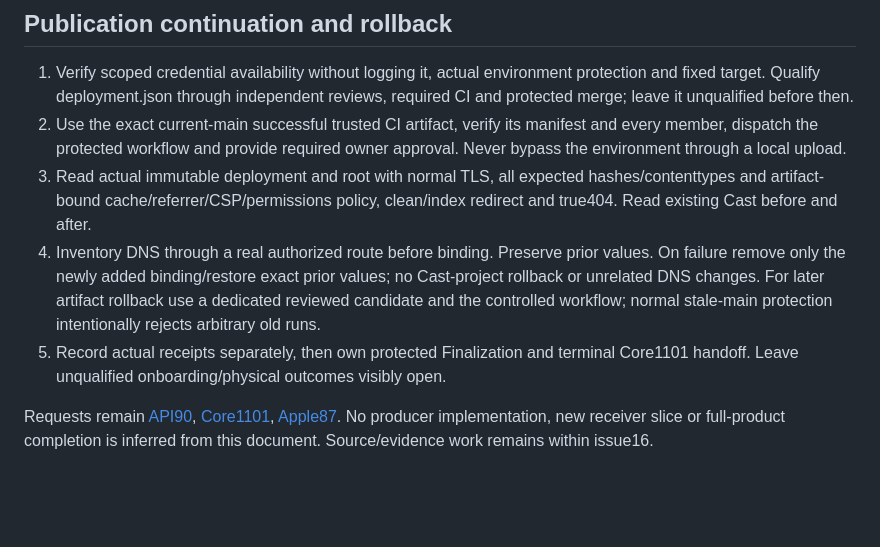
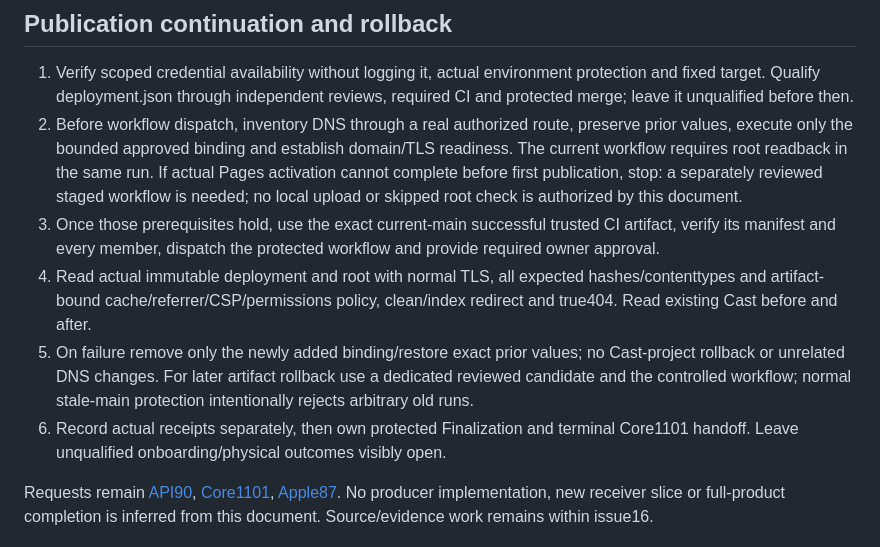
Before and after one commit to pcvantol/djconnect-vibecast-receiver, a Markdown page: docs/qualification/2026-10-16-bootstrap-delivery-checkpoint.md, the part around the change. Rendered like a GitHub page; blank space fills up the shorter version.

Commit message:
Order DNS and TLS prerequisites before protected publish dispatch

```diff
--- a/docs/qualification/2026-10-16-bootstrap-delivery-checkpoint.md
+++ b/docs/qualification/2026-10-16-bootstrap-delivery-checkpoint.md
@@ -79,18 +79,23 @@ remains explicitly unavailable and emits no fake QR or service request.
 1. Verify scoped credential availability without logging it, actual environment
    protection and fixed target. Qualify deployment.json through independent
    reviews, required CI and protected merge; leave it unqualified before then.
-2. Use the exact current-main successful trusted CI artifact, verify its manifest
-   and every member, dispatch the protected workflow and provide required owner
-   approval. Never bypass the environment through a local upload.
-3. Read actual immutable deployment and root with normal TLS, all expected
+2. Before workflow dispatch, inventory DNS through a real authorized route,
+   preserve prior values, execute only the bounded approved binding and establish
+   domain/TLS readiness. The current workflow requires root readback in the same
+   run. If actual Pages activation cannot complete before first publication,
+   stop: a separately reviewed staged workflow is needed; no local upload or
+   skipped root check is authorized by this document.
+3. Once those prerequisites hold, use the exact current-main successful trusted
+   CI artifact, verify its manifest and every member, dispatch the protected
+   workflow and provide required owner approval.
+4. Read actual immutable deployment and root with normal TLS, all expected
    hashes/contenttypes and artifact-bound cache/referrer/CSP/permissions policy,
    clean/index redirect and true404. Read existing Cast before and after.
-4. Inventory DNS through a real authorized route before binding. Preserve prior
-   values. On failure remove only the newly added binding/restore exact prior
-   values; no Cast-project rollback or unrelated DNS changes. For later artifact
-   rollback use a dedicated reviewed candidate and the controlled workflow;
-   normal stale-main protection intentionally rejects arbitrary old runs.
-5. Record actual receipts separately, then own protected Finalization and terminal
+5. On failure remove only the newly added binding/restore exact prior values;
+   no Cast-project rollback or unrelated DNS changes. For later artifact rollback
+   use a dedicated reviewed candidate and the controlled workflow; normal
+   stale-main protection intentionally rejects arbitrary old runs.
+6. Record actual receipts separately, then own protected Finalization and terminal
    Core1101 handoff. Leave unqualified onboarding/physical outcomes visibly open.
 
 Requests remain [API90](https://github.com/pcvantol/djconnect-api/issues/90#issuecomment-6201943165),
```
